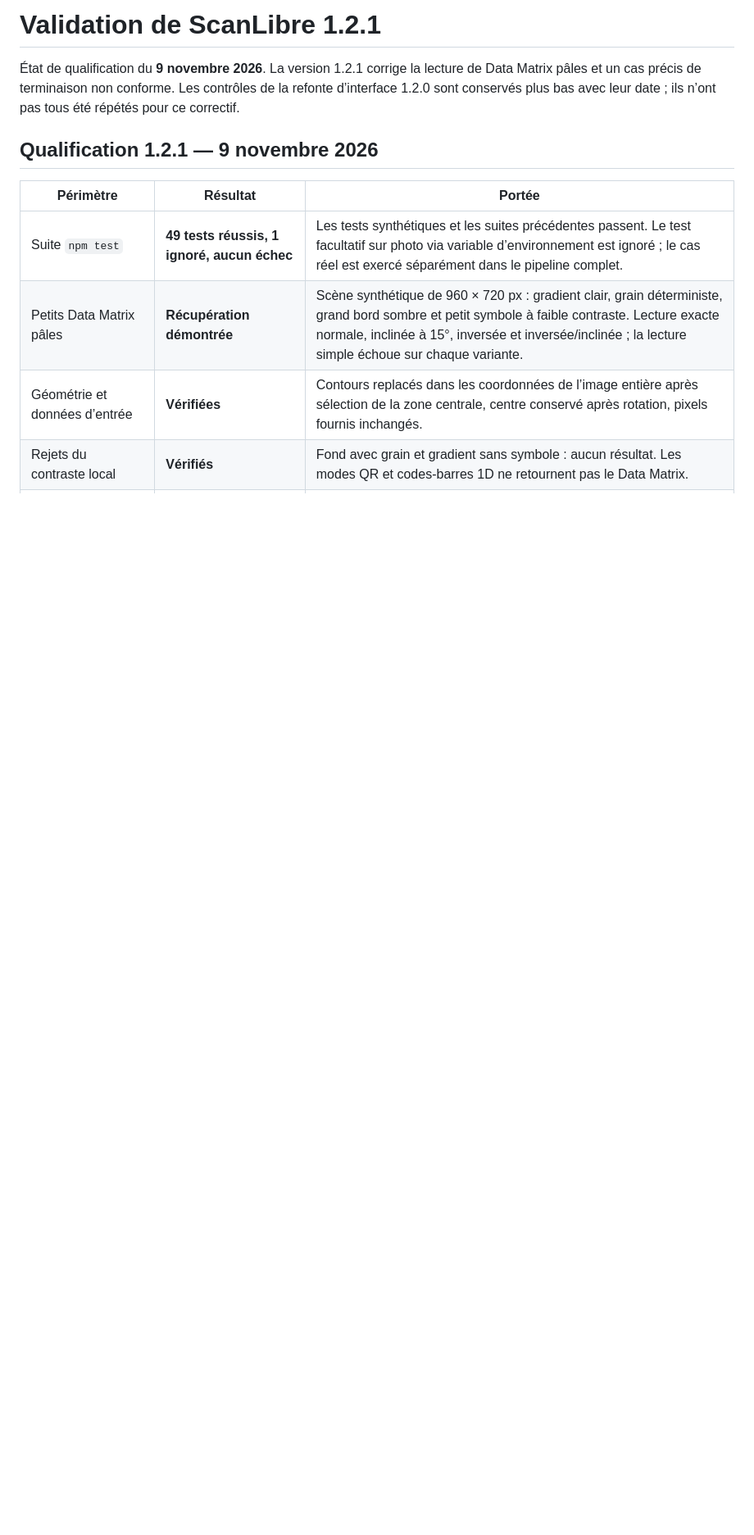
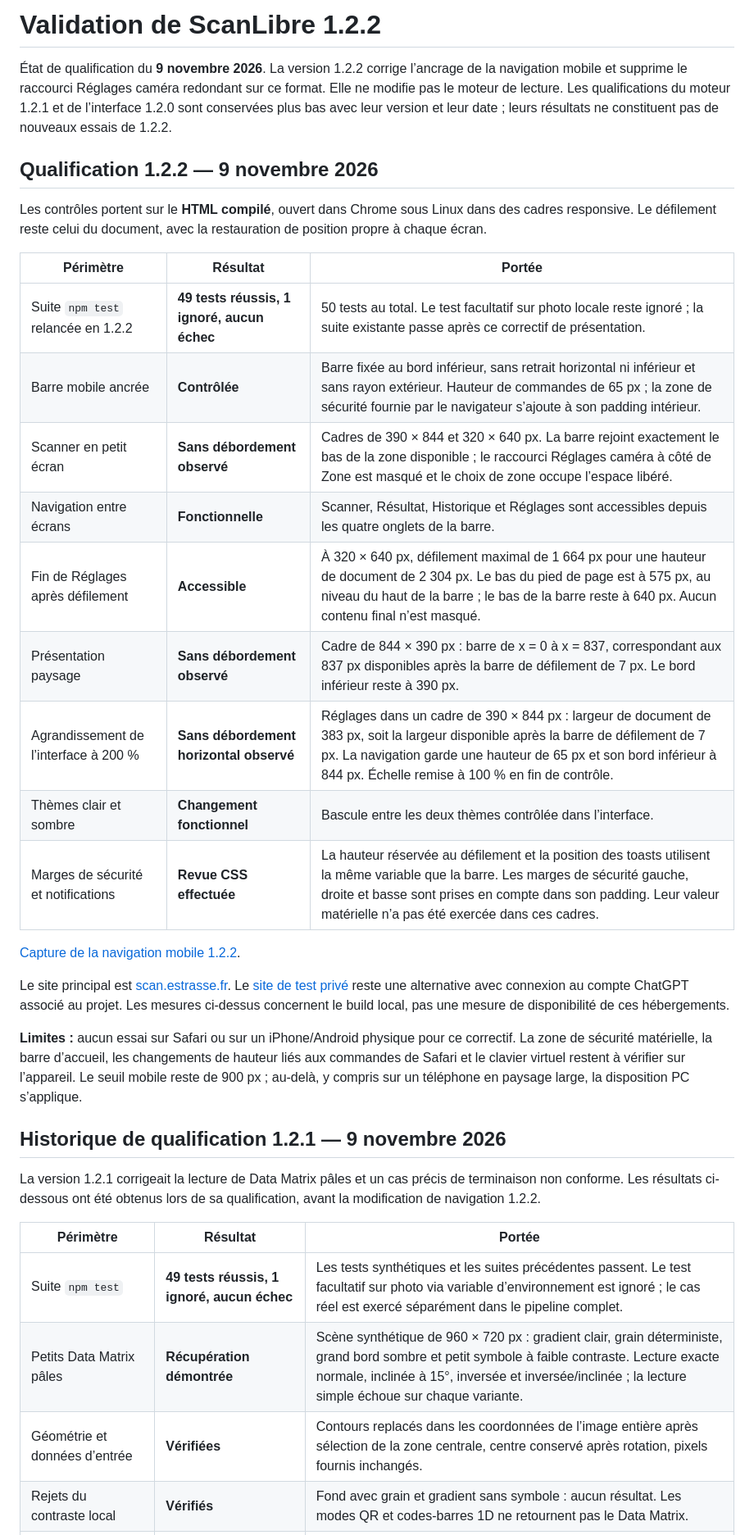
Before and after one commit to M4D135/ScanCam, a Markdown page: docs/VALIDATION.md, the part around one of its changes. Shown at 82% size. GitHub-like rendering; blank space fills up the shorter version.

```diff
--- a/docs/VALIDATION.md
+++ b/docs/VALIDATION.md
@@ -1,8 +1,32 @@
-# Validation de ScanLibre 1.2.1
+# Validation de ScanLibre 1.2.2
 
-État de qualification du **9 novembre 2026**. La version 1.2.1 corrige la lecture de Data Matrix pâles et un cas précis de terminaison non conforme. Les contrôles de la refonte d’interface 1.2.0 sont conservés plus bas avec leur date ; ils n’ont pas tous été répétés pour ce correctif.
+État de qualification du **9 novembre 2026**. La version 1.2.2 corrige l’ancrage de la navigation mobile et supprime le raccourci Réglages caméra redondant sur ce format. Elle ne modifie pas le moteur de lecture. Les qualifications du moteur 1.2.1 et de l’interface 1.2.0 sont conservées plus bas avec leur version et leur date ; leurs résultats ne constituent pas de nouveaux essais de 1.2.2.
 
-## Qualification 1.2.1 — 9 novembre 2026
+## Qualification 1.2.2 — 9 novembre 2026
+
+Les contrôles portent sur le **HTML compilé**, ouvert dans Chrome sous Linux dans des cadres responsive. Le défilement reste celui du document, avec la restauration de position propre à chaque écran.
+
+| Périmètre | Résultat | Portée |
+| --- | --- | --- |
+| Suite `npm test` relancée en 1.2.2 | **49 tests réussis, 1 ignoré, aucun échec** | 50 tests au total. Le test facultatif sur photo locale reste ignoré ; la suite existante passe après ce correctif de présentation. |
+| Barre mobile ancrée | **Contrôlée** | Barre fixée au bord inférieur, sans retrait horizontal ni inférieur et sans rayon extérieur. Hauteur de commandes de 65 px ; la zone de sécurité fournie par le navigateur s’ajoute à son padding intérieur. |
+| Scanner en petit écran | **Sans débordement observé** | Cadres de 390 × 844 et 320 × 640 px. La barre rejoint exactement le bas de la zone disponible ; le raccourci Réglages caméra à côté de Zone est masqué et le choix de zone occupe l’espace libéré. |
+| Navigation entre écrans | **Fonctionnelle** | Scanner, Résultat, Historique et Réglages sont accessibles depuis les quatre onglets de la barre. |
+| Fin de Réglages après défilement | **Accessible** | À 320 × 640 px, défilement maximal de 1 664 px pour une hauteur de document de 2 304 px. Le bas du pied de page est à 575 px, au niveau du haut de la barre ; le bas de la barre reste à 640 px. Aucun contenu final n’est masqué. |
+| Présentation paysage | **Sans débordement observé** | Cadre de 844 × 390 px : barre de x = 0 à x = 837, correspondant aux 837 px disponibles après la barre de défilement de 7 px. Le bord inférieur reste à 390 px. |
+| Agrandissement de l’interface à 200 % | **Sans débordement horizontal observé** | Réglages dans un cadre de 390 × 844 px : largeur de document de 383 px, soit la largeur disponible après la barre de défilement de 7 px. La navigation garde une hauteur de 65 px et son bord inférieur à 844 px. Échelle remise à 100 % en fin de contrôle. |
+| Thèmes clair et sombre | **Changement fonctionnel** | Bascule entre les deux thèmes contrôlée dans l’interface. |
+| Marges de sécurité et notifications | **Revue CSS effectuée** | La hauteur réservée au défilement et la position des toasts utilisent la même variable que la barre. Les marges de sécurité gauche, droite et basse sont prises en compte dans son padding. Leur valeur matérielle n’a pas été exercée dans ces cadres. |
+
+[Capture de la navigation mobile 1.2.2](screenshots/mobile-nav-1.2.2.png).
+
+Le site principal est [scan.estrasse.fr](https://scan.estrasse.fr). Le [site de test privé](https://scanlibre-test-m4d135.garden-lake-2660.chatgpt.site) reste une alternative avec connexion au compte ChatGPT associé au projet. Les mesures ci-dessus concernent le build local, pas une mesure de disponibilité de ces hébergements.
+
+**Limites :** aucun essai sur Safari ou sur un iPhone/Android physique pour ce correctif. La zone de sécurité matérielle, la barre d’accueil, les changements de hauteur liés aux commandes de Safari et le clavier virtuel restent à vérifier sur l’appareil. Le seuil mobile reste de 900 px ; au-delà, y compris sur un téléphone en paysage large, la disposition PC s’applique.
+
+## Historique de qualification 1.2.1 — 9 novembre 2026
+
+La version 1.2.1 corrigeait la lecture de Data Matrix pâles et un cas précis de terminaison non conforme. Les résultats ci-dessous ont été obtenus lors de sa qualification, avant la modification de navigation 1.2.2.
 
 | Périmètre | Résultat | Portée |
 | --- | --- | --- |
```
Also changed, not shown: other parts of docs/VALIDATION.md (+4 -2 lines), README.md (+15 -9 lines), docs/screenshots/mobile-nav-1.2.2.png (added), 6 other files.
